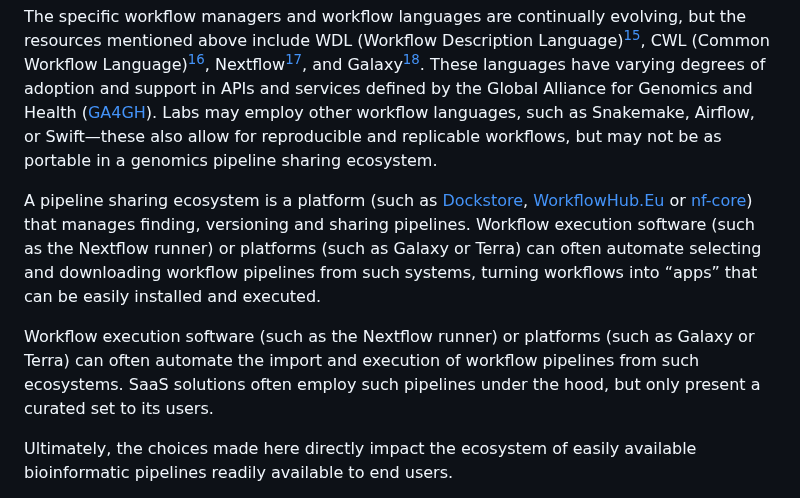
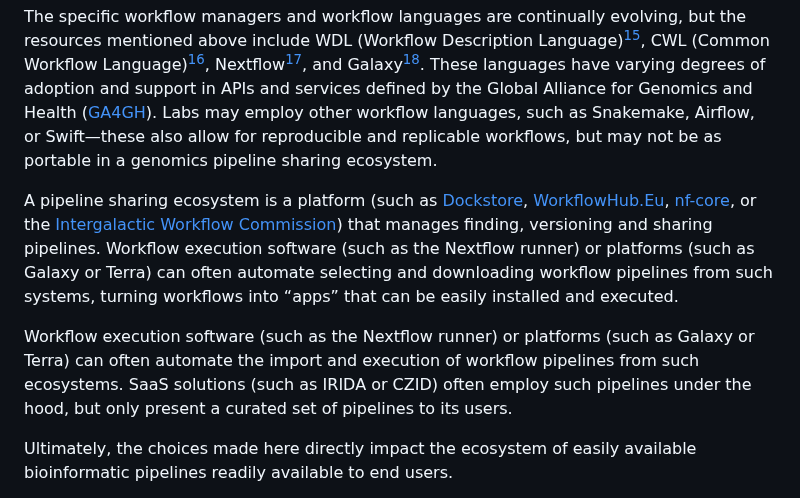
Before and after one commit to pha4ge/infrastructure-resources, a Markdown page: docs/recommendations.md, the part around the change. Drawn GitHub-style.

Commit message:
small text tweaks

```diff
--- a/docs/recommendations.md
+++ b/docs/recommendations.md
@@ -114,9 +114,9 @@ The specific workflow managers and workflow languages are continually evolving,
 [^DiTommaso2017]: Di Tommaso, Paolo, Maria Chatzou, Evan W. Floden, Pablo Prieto Barja, Emilio Palumbo, and Cedric Notredame. 2017. Nextflow Enables Reproducible Computational Workflows. Nature Biotechnology 35 (4): 316–19. https://doi.org/10.1038/nbt.3820
 [^Galaxy]: The Galaxy Community, Enis Afgan, Anton Nekrutenko, Bjórn A Grüning, Daniel Blankenberg, Jeremy Goecks, Michael C Schatz, et al. 2022. The Galaxy Platform for Accessible, Reproducible and Collaborative Biomedical Analyses: 2022 Update. Nucleic Acids Research 50 (W1): W345–51. https://doi.org/10.1093/nar/gkac247
 
-A pipeline sharing ecosystem is a platform (such as [Dockstore](https://dockstore.org/), [WorkflowHub.Eu](https://workflowhub.eu/) or [nf-core](https://nf-co.re/)) that manages finding, versioning and sharing pipelines. Workflow execution software (such as the Nextflow runner) or platforms (such as Galaxy or Terra) can often automate selecting and downloading workflow pipelines from such systems, turning workflows into “apps” that can be easily installed and executed.
+A pipeline sharing ecosystem is a platform (such as [Dockstore](https://dockstore.org/), [WorkflowHub.Eu](https://workflowhub.eu/), [nf-core](https://nf-co.re/), or the [Intergalactic Workflow Commission](https://iwc.galaxyproject.org/)) that manages finding, versioning and sharing pipelines. Workflow execution software (such as the Nextflow runner) or platforms (such as Galaxy or Terra) can often automate selecting and downloading workflow pipelines from such systems, turning workflows into “apps” that can be easily installed and executed.
 
-Workflow execution software (such as the Nextflow runner) or platforms (such as Galaxy or Terra) can often automate the import and execution of workflow pipelines from such ecosystems. SaaS solutions often employ such pipelines under the hood, but only present a curated set to its users.
+Workflow execution software (such as the Nextflow runner) or platforms (such as Galaxy or Terra) can often automate the import and execution of workflow pipelines from such ecosystems. SaaS solutions (such as IRIDA or CZID) often employ such pipelines under the hood, but only present a curated set of pipelines to its users.
 
 Ultimately, the choices made here directly impact the ecosystem of easily available bioinformatic pipelines readily available to end users.
 
```
